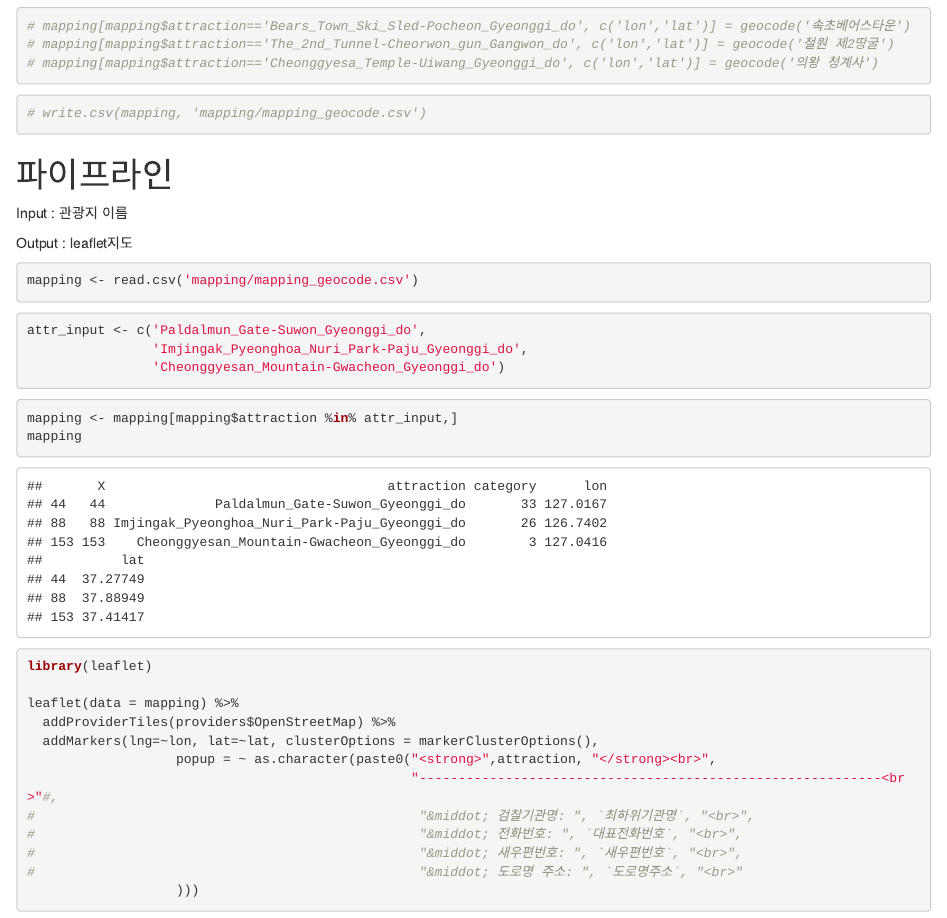
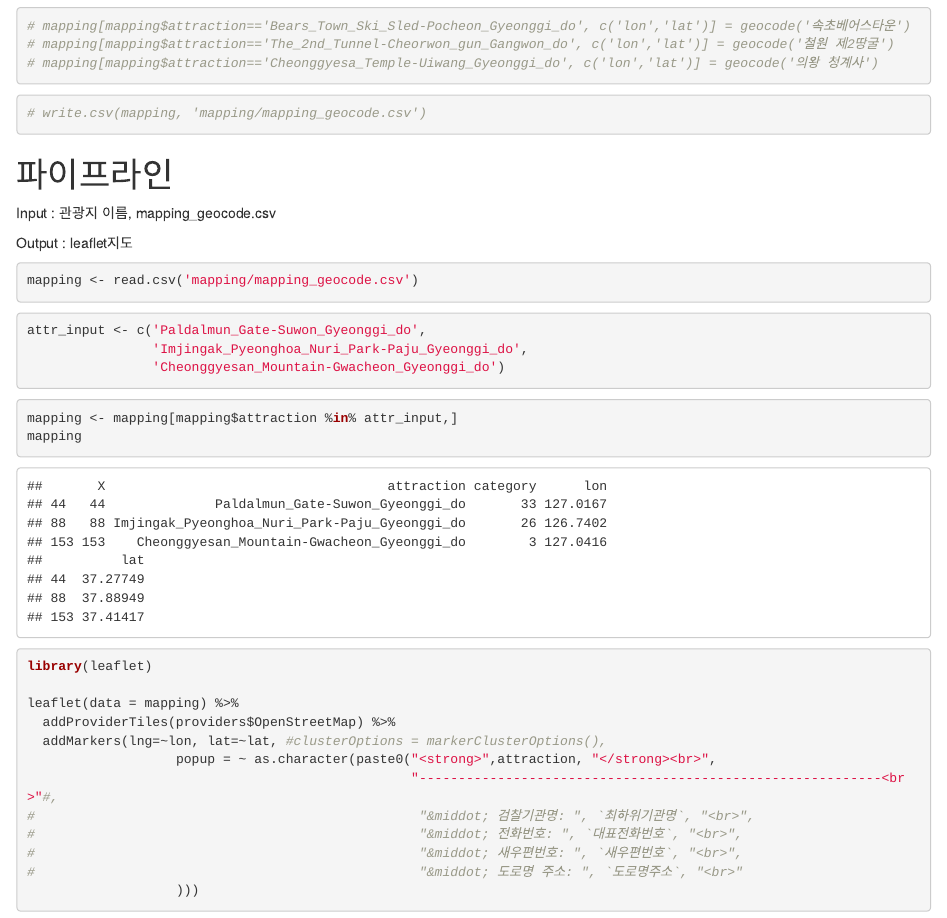
Before and after one commit to heojay/yonsei-tour, an R Markdown document (model/geo_visualization.Rmd): the page in a window 1100 px wide, from 410 px down. Rendered offline with R 4.5, knitr and Pandoc, with nearby package versions; some code elsewhere in the file could not run offline.

Commit message:
cluster option removed

```diff
--- a/model/geo_visualization.Rmd
+++ b/model/geo_visualization.Rmd
@@ -39,7 +39,7 @@ library(ggmap)
 
 # 파이프라인
 
-Input : 관광지 이름
+Input : 관광지 이름, mapping_geocode.csv
 
 Output : leaflet지도
 
@@ -64,7 +64,7 @@ library(leaflet)
 
 leaflet(data = mapping) %>%
   addProviderTiles(providers$OpenStreetMap) %>%
-  addMarkers(lng=~lon, lat=~lat, clusterOptions = markerClusterOptions(),
+  addMarkers(lng=~lon, lat=~lat, #clusterOptions = markerClusterOptions(),
                    popup = ~ as.character(paste0("<strong>",attraction, "</strong><br>",
                                                  "-----------------------------------------------------------<br>"#,
 #                                                 "&middot; 검찰기관명: ", `최하위기관명`, "<br>",
```
Also changed, not shown: model/geo_visualization.html.
